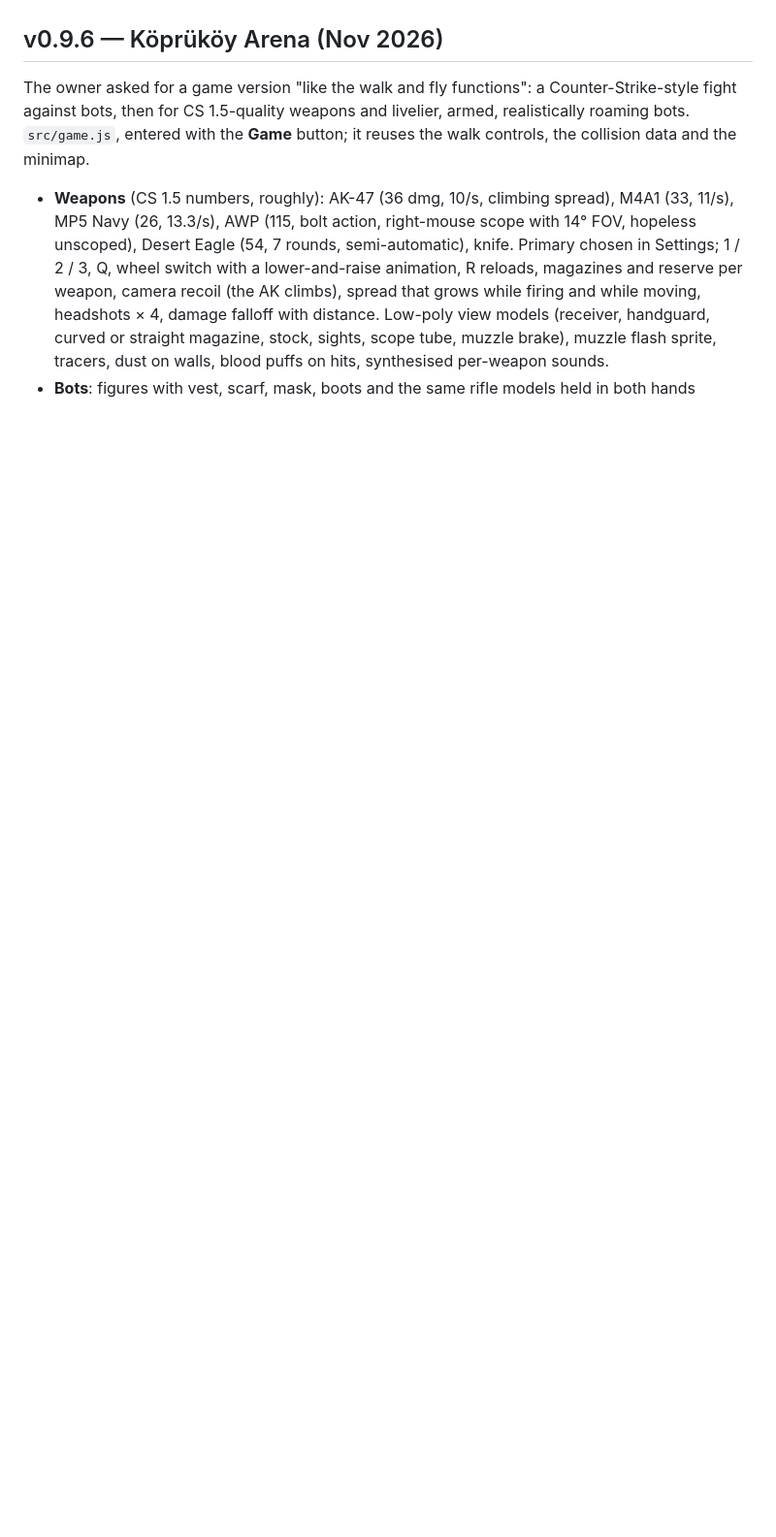
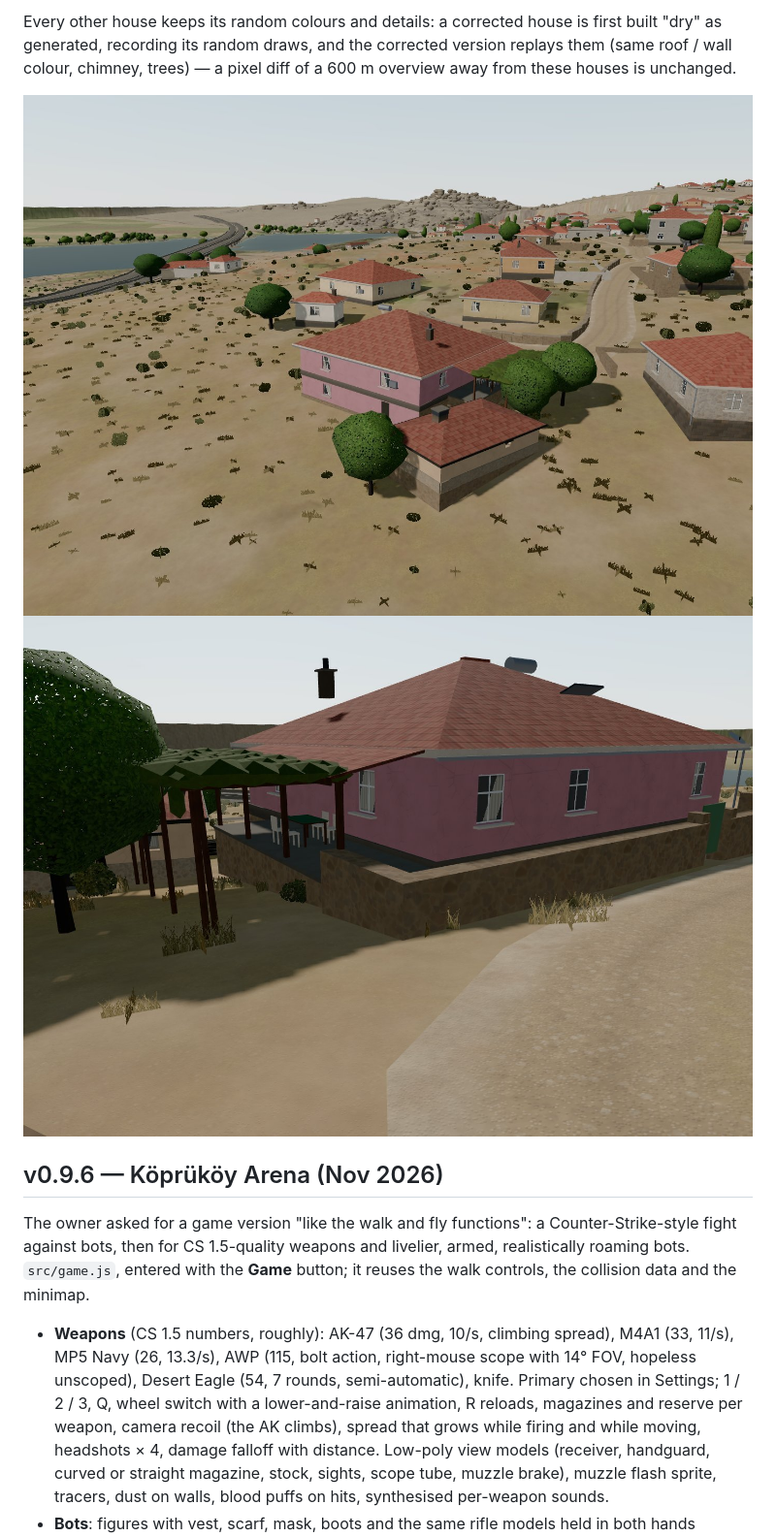
Before and after one commit to sguven/koprukoy-3d, a Markdown page: docs/REALISM.md, the part around one of its changes. Shown at 97% size. GitHub-like rendering; pictures changed too: docs/screenshots/v0.9.7_owner_houses.jpg (added), docs/screenshots/v0.9.7_porch_vine.jpg (added); blank space fills up the shorter version.

```diff
--- a/docs/REALISM.md
+++ b/docs/REALISM.md
@@ -7,3 +28,9 @@ Two passes so far: **v0.7 "materials"** (surfaces only, nothing moved) and **v0.
+Every other house keeps its random colours and details: a corrected house is first built "dry" as generated,
+recording its random draws, and the corrected version replays them (same roof / wall colour, chimney, trees) —
+a pixel diff of a 600 m overview away from these houses is unchanged.
+
+![owner's houses](screenshots/v0.9.7_owner_houses.jpg)
+![terrace and vine](screenshots/v0.9.7_porch_vine.jpg)
 
 ## v0.9.6 — Köprüköy Arena (Nov 2026)
 
```
Also changed, not shown: other parts of docs/REALISM.md (+21 -0 lines), README.md (+1 -0 lines), 4 other files.
